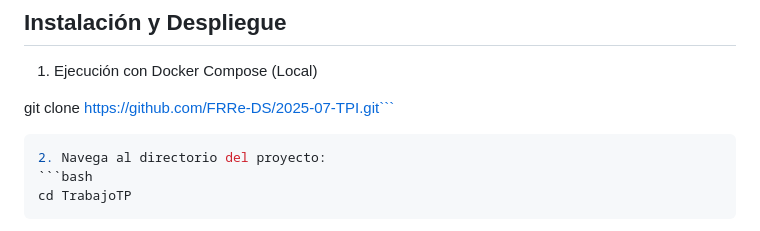
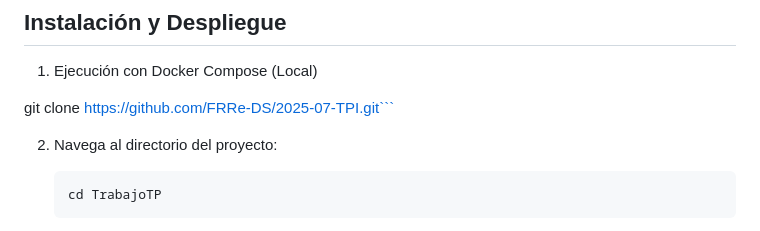
Before and after one commit to FRRe-DS/2025-07-TPI, a Markdown page: README2.md, the part around the change. GitHub-like rendering.

Commit message:
Fix formatting in README2.md for clone command

````diff
--- a/README2.md
+++ b/README2.md
@@ -130,7 +130,7 @@ El sistema utiliza FastAPI para exponer una API RESTful que permite la interacci
 
 
   git clone https://github.com/FRRe-DS/2025-07-TPI.git```
-   ```bash
+
 2. Navega al directorio del proyecto:
    ```bash
    cd TrabajoTP
````
